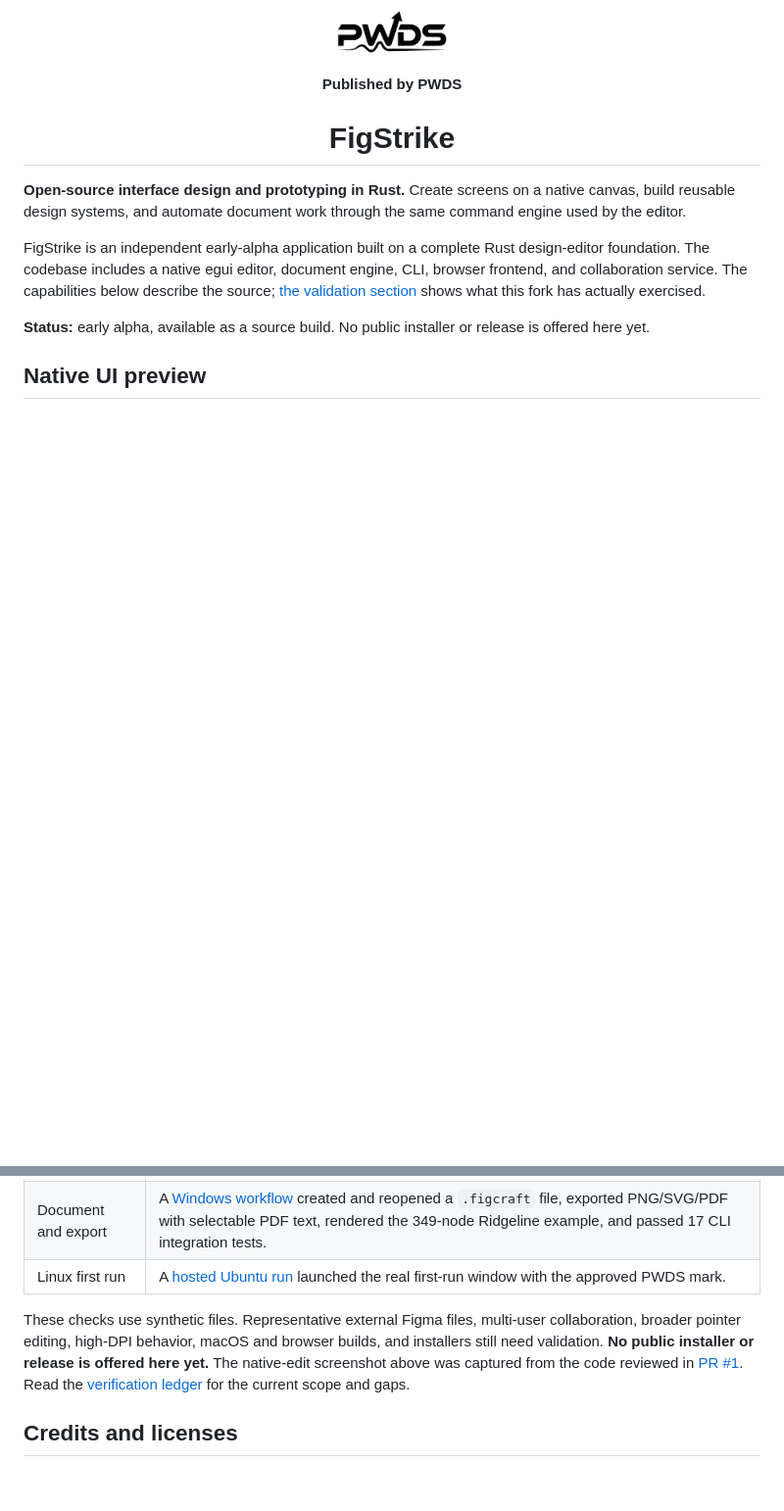
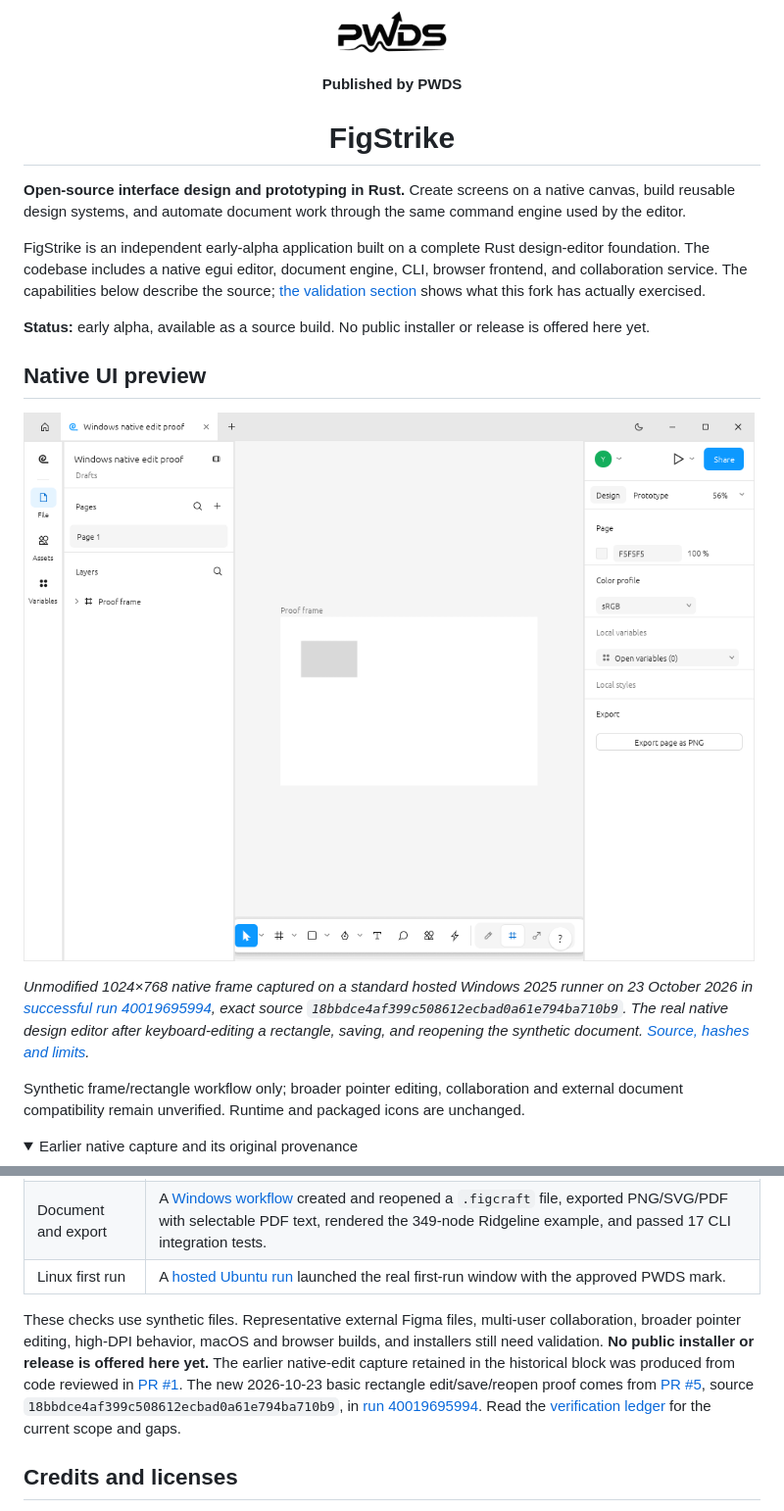
Before and after one commit to Gerbzz/FigStrike, a Markdown page: README.md, 2 parts joined by grey strips. Shown at 98% size. GitHub-like rendering; pictures changed too: docs/evidence/figstrike-windows-native-edited-20261023.png (added); folded sections open; blank space fills up the shorter version.

Commit message:
docs: publish genuine source-matched native editor screenshot

```diff
--- a/README.md
+++ b/README.md
@@ -16,6 +16,15 @@ FigStrike is an independent early-alpha application built on a complete Rust des
 
 ## Native UI preview
 
+![FigStrike current native editor with a repository-generated synthetic fixture](docs/evidence/figstrike-windows-native-edited-20261023.png)
+
+*Unmodified 1024×768 native frame captured on a standard hosted Windows 2025 runner on 23 October 2026 in [successful run 40019695994](https://github.com/Gerbzz/FigStrike/actions/runs/40019695994), exact source `18bbdce4af399c508612ecbad0a61e794ba710b9`. The real native design editor after keyboard-editing a rectangle, saving, and reopening the synthetic document. [Source, hashes and limits](docs/evidence/figstrike-windows-native-edited-20261023.provenance.json).*
+
+Synthetic frame/rectangle workflow only; broader pointer editing, collaboration and external document compatibility remain unverified. Runtime and packaged icons are unchanged.
+
+<details>
+<summary>Earlier native capture and its original provenance</summary>
+
 ![FigStrike native Windows editor with a saved frame and rectangle](docs/evidence/figstrike-windows-native-edited.png)
 
 *The actual FigStrike desktop editor captured on 2026-10-15 on a hosted Windows 2025 runner. A selected rectangle was moved with the UI's ArrowRight shortcut, saved as `.figcraft`, and reopened in a second native process. [See the exact before/after values](docs/evidence/figstrike-windows-native-edit-verification.json) and [the green run](https://github.com/Gerbzz/FigStrike/actions/runs/38760286187).*
@@ -55,7 +66,7 @@ The build commands produce source builds, not signed or packaged installers. On
 | Document and export | A [Windows workflow](https://github.com/Gerbzz/FigStrike/actions/runs/38746168229) created and reopened a `.figcraft` file, exported PNG/SVG/PDF with selectable PDF text, rendered the 349-node Ridgeline example, and passed 17 CLI integration tests. |
 | Linux first run | A [hosted Ubuntu run](https://github.com/Gerbzz/FigStrike/actions/runs/38739905782) launched the real first-run window with the approved PWDS mark. |
 
-These checks use synthetic files. Representative external Figma files, multi-user collaboration, broader pointer editing, high-DPI behavior, macOS and browser builds, and installers still need validation. **No public installer or release is offered here yet.** The native-edit screenshot above was captured from the code reviewed in [PR #1](https://github.com/Gerbzz/FigStrike/pull/1). Read the [verification ledger](docs/FIGSTRIKE_STATUS.md) for the current scope and gaps.
+These checks use synthetic files. Representative external Figma files, multi-user collaboration, broader pointer editing, high-DPI behavior, macOS and browser builds, and installers still need validation. **No public installer or release is offered here yet.** The earlier native-edit capture retained in the historical block was produced from code reviewed in [PR #1](https://github.com/Gerbzz/FigStrike/pull/1). The new 2026-10-23 basic rectangle edit/save/reopen proof comes from [PR #5](https://github.com/Gerbzz/FigStrike/pull/5), source `18bbdce4af399c508612ecbad0a61e794ba710b9`, in [run 40019695994](https://github.com/Gerbzz/FigStrike/actions/runs/40019695994). Read the [verification ledger](docs/FIGSTRIKE_STATUS.md) for the current scope and gaps.
 
 ## Credits and licenses
 
```
Also changed, not shown: other parts of README.md (+2 -0 lines), ATTRIBUTION.md (+1 -0 lines), 2 other files.
